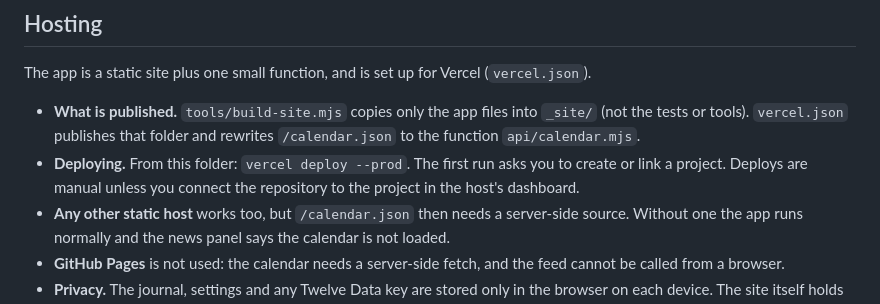
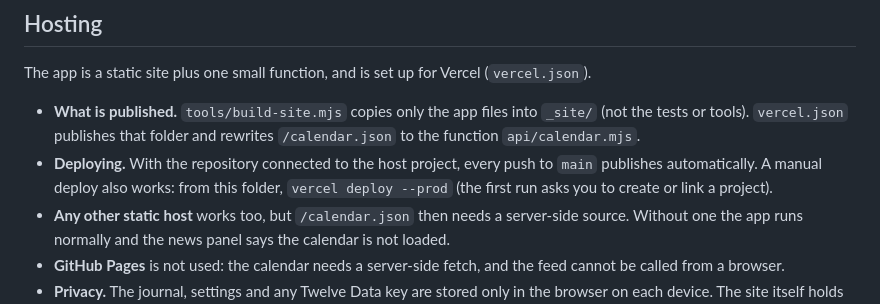
Before and after one commit to EL-5/meridian, a Markdown page: README.md, the part around the change. Drawn GitHub-style.

Commit message:
README: deploys now happen automatically on every push to main

```diff
--- a/README.md
+++ b/README.md
@@ -72,7 +72,7 @@ Then open `http://localhost:5177` in Chrome or Edge, and use **Install app** (to
 
 The app is a static site plus one small function, and is set up for Vercel (`vercel.json`).
 - **What is published.** `tools/build-site.mjs` copies only the app files into `_site/` (not the tests or tools). `vercel.json` publishes that folder and rewrites `/calendar.json` to the function `api/calendar.mjs`.
-- **Deploying.** From this folder: `vercel deploy --prod`. The first run asks you to create or link a project. Deploys are manual unless you connect the repository to the project in the host's dashboard.
+- **Deploying.** With the repository connected to the host project, every push to `main` publishes automatically. A manual deploy also works: from this folder, `vercel deploy --prod` (the first run asks you to create or link a project).
 - **Any other static host** works too, but `/calendar.json` then needs a server-side source. Without one the app runs normally and the news panel says the calendar is not loaded.
 - **GitHub Pages** is not used: the calendar needs a server-side fetch, and the feed cannot be called from a browser.
 - **Privacy.** The journal, settings and any Twelve Data key are stored only in the browser on each device. The site itself holds no personal data.
```
